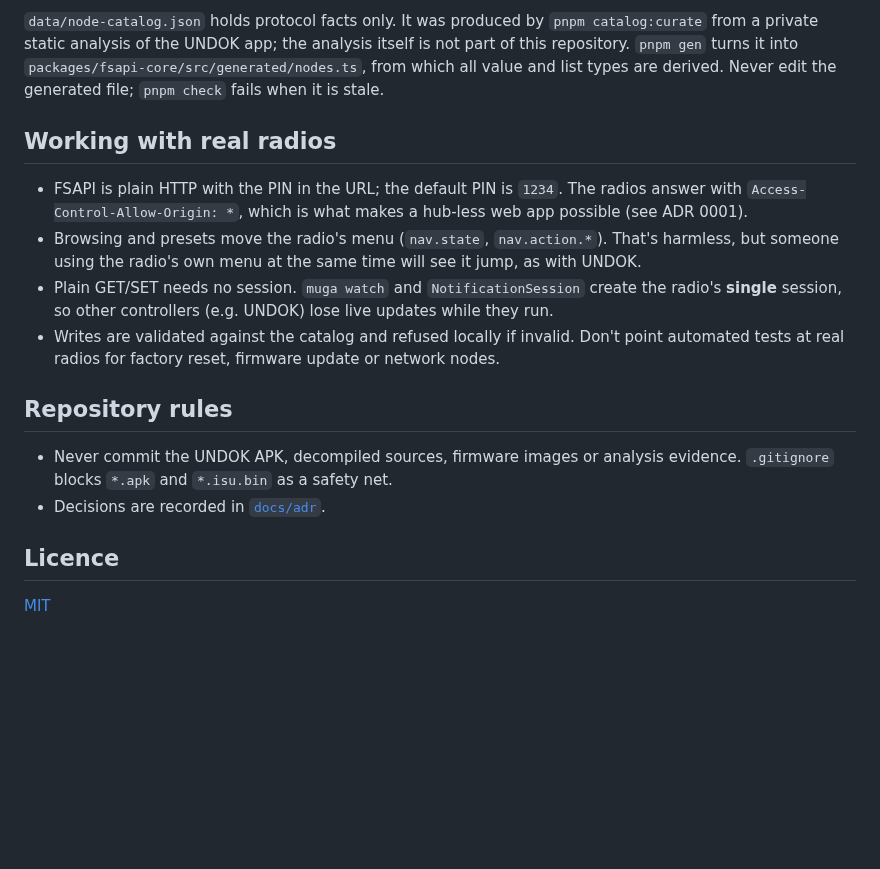
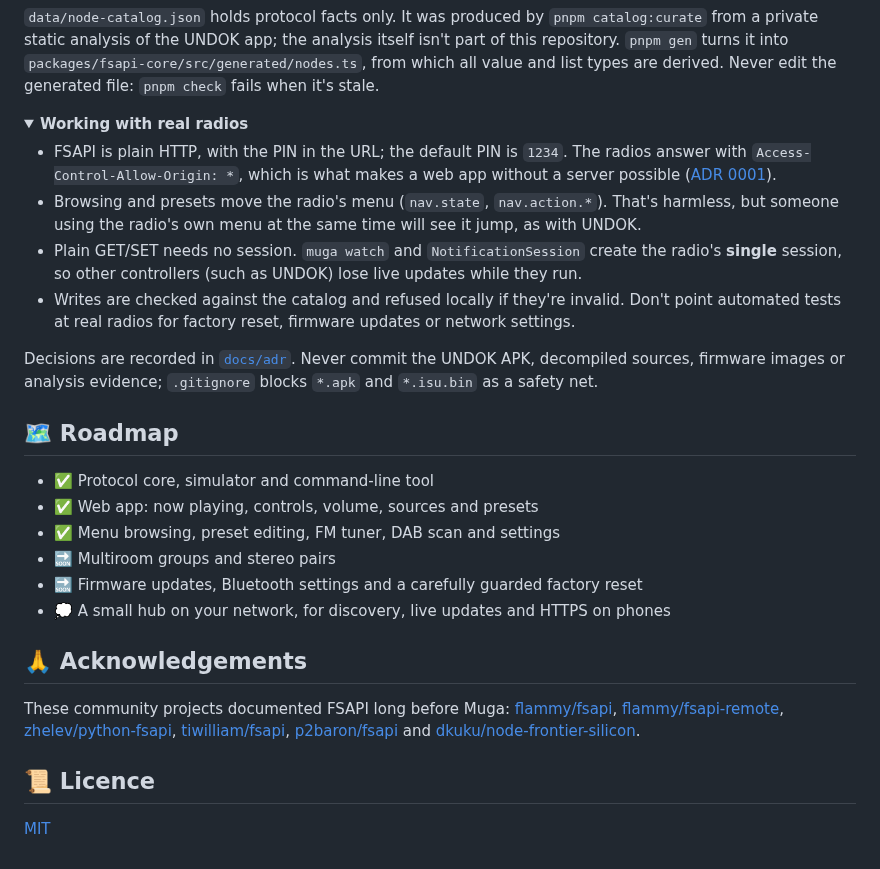
Before and after one commit to calvellido/muga, a Markdown page: README.md, the part around one of its changes. Rendered like a GitHub page; folded sections open; blank space fills up the shorter version.

```diff
--- a/README.md
+++ b/README.md
@@ -70,18 +101,39 @@ const modes = await radio.listAllItems("netRemote.sys.caps.validModes");
 
-`data/node-catalog.json` holds protocol facts only. It was produced by `pnpm catalog:curate` from a private static analysis of the UNDOK app; the analysis itself is not part of this repository. `pnpm gen` turns it into `packages/fsapi-core/src/generated/nodes.ts`, from which all value and list types are derived. Never edit the generated file; `pnpm check` fails when it is stale.
+`data/node-catalog.json` holds protocol facts only. It was produced by `pnpm catalog:curate` from a private static analysis of the UNDOK app; the analysis itself isn't part of this repository. `pnpm gen` turns it into `packages/fsapi-core/src/generated/nodes.ts`, from which all value and list types are derived. Never edit the generated file: `pnpm check` fails when it's stale.
 
-## Working with real radios
+</details>
 
-- FSAPI is plain HTTP with the PIN in the URL; the default PIN is `1234`. The radios answer with `Access-Control-Allow-Origin: *`, which is what makes a hub-less web app possible (see ADR 0001).
+<details>
+<summary><strong>Working with real radios</strong></summary>
+
+- FSAPI is plain HTTP, with the PIN in the URL; the default PIN is `1234`. The radios answer with `Access-Control-Allow-Origin: *`, which is what makes a web app without a server possible ([ADR 0001](docs/adr/0001-hubless-direct-transport-first.md)).
 - Browsing and presets move the radio's menu (`nav.state`, `nav.action.*`). That's harmless, but someone using the radio's own menu at the same time will see it jump, as with UNDOK.
-- Plain GET/SET needs no session. `muga watch` and `NotificationSession` create the radio's **single** session, so other controllers (e.g. UNDOK) lose live updates while they run.
-- Writes are validated against the catalog and refused locally if invalid. Don't point automated tests at real radios for factory reset, firmware update or network nodes.
+- Plain GET/SET needs no session. `muga watch` and `NotificationSession` create the radio's **single** session, so other controllers (such as UNDOK) lose live updates while they run.
+- Writes are checked against the catalog and refused locally if they're invalid. Don't point automated tests at real radios for factory reset, firmware updates or network settings.
 
-## Repository rules
+</details>
 
-- Never commit the UNDOK APK, decompiled sources, firmware images or analysis evidence. `.gitignore` blocks `*.apk` and `*.isu.bin` as a safety net.
-- Decisions are recorded in [`docs/adr`](docs/adr).
+Decisions are recorded in [`docs/adr`](docs/adr). Never commit the UNDOK APK, decompiled sources, firmware images or analysis evidence; `.gitignore` blocks `*.apk` and `*.isu.bin` as a safety net.
 
-## Licence
+## 🗺️ Roadmap
+
+- ✅ Protocol core, simulator and command-line tool
+- ✅ Web app: now playing, controls, volume, sources and presets
+- ✅ Menu browsing, preset editing, FM tuner, DAB scan and settings
+- 🔜 Multiroom groups and stereo pairs
+- 🔜 Firmware updates, Bluetooth settings and a carefully guarded factory reset
+- 💭 A small hub on your network, for discovery, live updates and HTTPS on phones
+
+## 🙏 Acknowledgements
+
+These community projects documented FSAPI long before Muga:
+[flammy/fsapi](https://github.com/flammy/fsapi),
+[flammy/fsapi-remote](https://github.com/flammy/fsapi-remote),
+[zhelev/python-fsapi](https://github.com/zhelev/python-fsapi),
+[tiwilliam/fsapi](https://github.com/tiwilliam/fsapi),
+[p2baron/fsapi](https://github.com/p2baron/fsapi) and
+[dkuku/node-frontier-silicon](https://github.com/dkuku/node-frontier-silicon).
+
+## 📜 Licence
 
 [MIT](LICENSE)
```
Also changed, not shown: other parts of README.md (+71 -40 lines), docs/images/desktop.png (added), docs/images/phone-browse.png (added), docs/images/phone-now-playing.png (added), docs/images/phone-settings.png (added), 4 other files.
